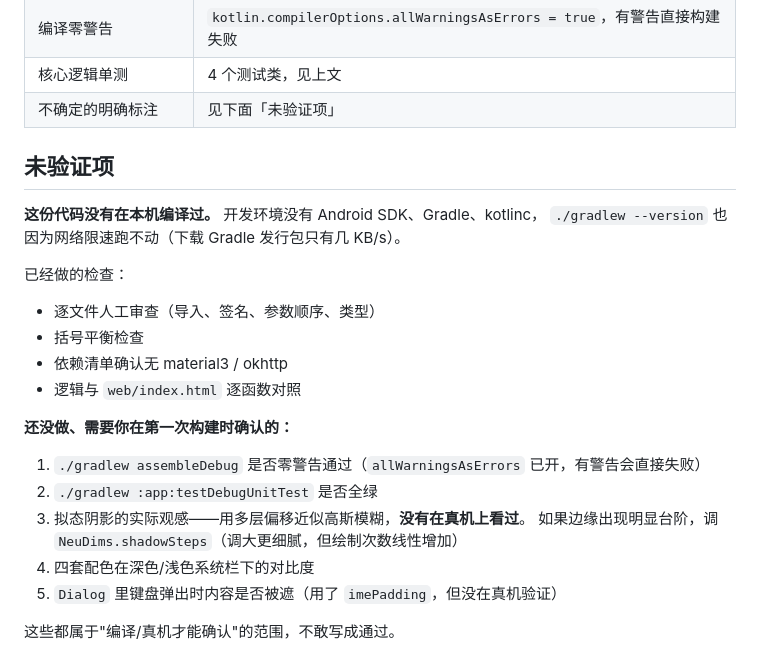
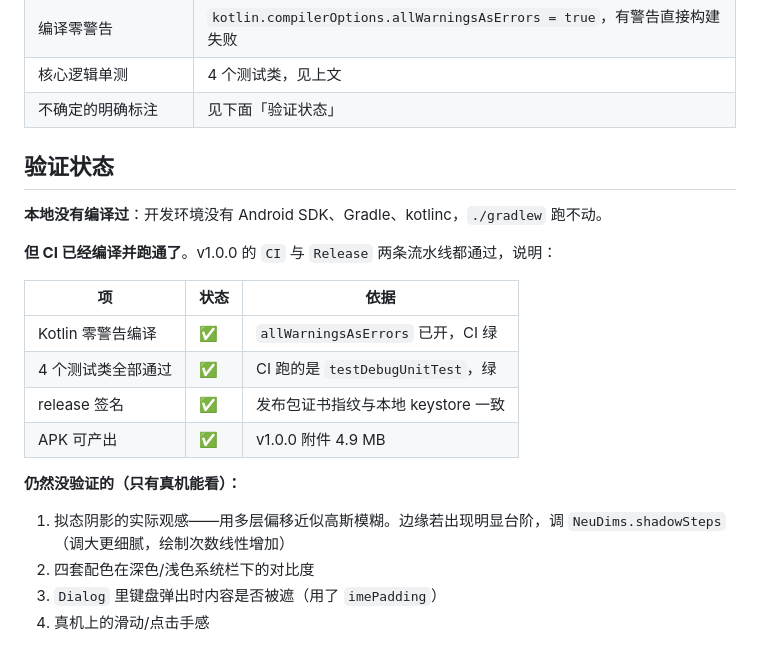
Before and after one commit to xushujin/wall-kiosk, a Markdown page: android/README.md, the part around the change. GitHub-like rendering.

Commit message:
docs: 更新 App 验证状态（v1.0.0 的 CI 与 Release 均通过）

```diff
--- a/android/README.md
+++ b/android/README.md
@@ -180,27 +180,25 @@ android/
 | tag 触发 CI 发布 | `.github/workflows/release.yml` |
 | 编译零警告 | `kotlin.compilerOptions.allWarningsAsErrors = true`，有警告直接构建失败 |
 | 核心逻辑单测 | 4 个测试类，见上文 |
-| 不确定的明确标注 | 见下面「未验证项」 |
+| 不确定的明确标注 | 见下面「验证状态」 |
 
-## 未验证项
+## 验证状态
 
-**这份代码没有在本机编译过。** 开发环境没有 Android SDK、Gradle、kotlinc，
-`./gradlew --version` 也因为网络限速跑不动（下载 Gradle 发行包只有几 KB/s）。
+**本地没有编译过**：开发环境没有 Android SDK、Gradle、kotlinc，`./gradlew` 跑不动。
 
-已经做的检查：
+**但 CI 已经编译并跑通了**。v1.0.0 的 `CI` 与 `Release` 两条流水线都通过，说明：
 
-- 逐文件人工审查（导入、签名、参数顺序、类型）
-- 括号平衡检查
-- 依赖清单确认无 material3 / okhttp
-- 逻辑与 `web/index.html` 逐函数对照
+| 项 | 状态 | 依据 |
+|---|---|---|
+| Kotlin 零警告编译 | ✅ | `allWarningsAsErrors` 已开，CI 绿 |
+| 4 个测试类全部通过 | ✅ | CI 跑的是 `testDebugUnitTest`，绿 |
+| release 签名 | ✅ | 发布包证书指纹与本地 keystore 一致 |
+| APK 可产出 | ✅ | v1.0.0 附件 4.9 MB |
 
-**还没做、需要你在第一次构建时确认的：**
+**仍然没验证的（只有真机能看）：**
 
-1. `./gradlew assembleDebug` 是否零警告通过（`allWarningsAsErrors` 已开，有警告会直接失败）
-2. `./gradlew :app:testDebugUnitTest` 是否全绿
-3. 拟态阴影的实际观感——用多层偏移近似高斯模糊，**没有在真机上看过**。
-   如果边缘出现明显台阶，调 `NeuDims.shadowSteps`（调大更细腻，但绘制次数线性增加）
-4. 四套配色在深色/浅色系统栏下的对比度
-5. `Dialog` 里键盘弹出时内容是否被遮（用了 `imePadding`，但没在真机验证）
-
-这些都属于"编译/真机才能确认"的范围，不敢写成通过。
+1. 拟态阴影的实际观感——用多层偏移近似高斯模糊。边缘若出现明显台阶，调 `NeuDims.shadowSteps`
+   （调大更细腻，绘制次数线性增加）
+2. 四套配色在深色/浅色系统栏下的对比度
+3. `Dialog` 里键盘弹出时内容是否被遮（用了 `imePadding`）
+4. 真机上的滑动/点击手感
```
